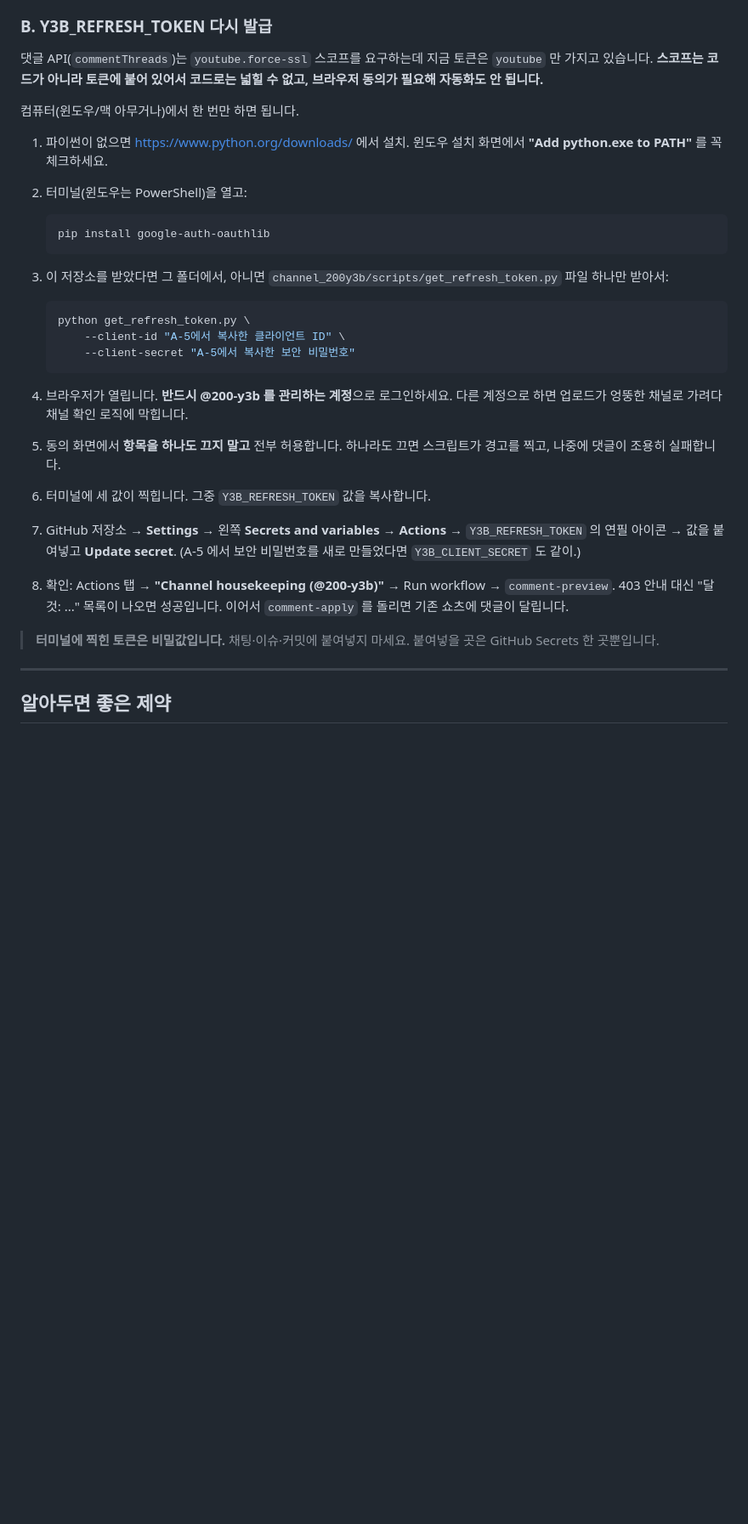
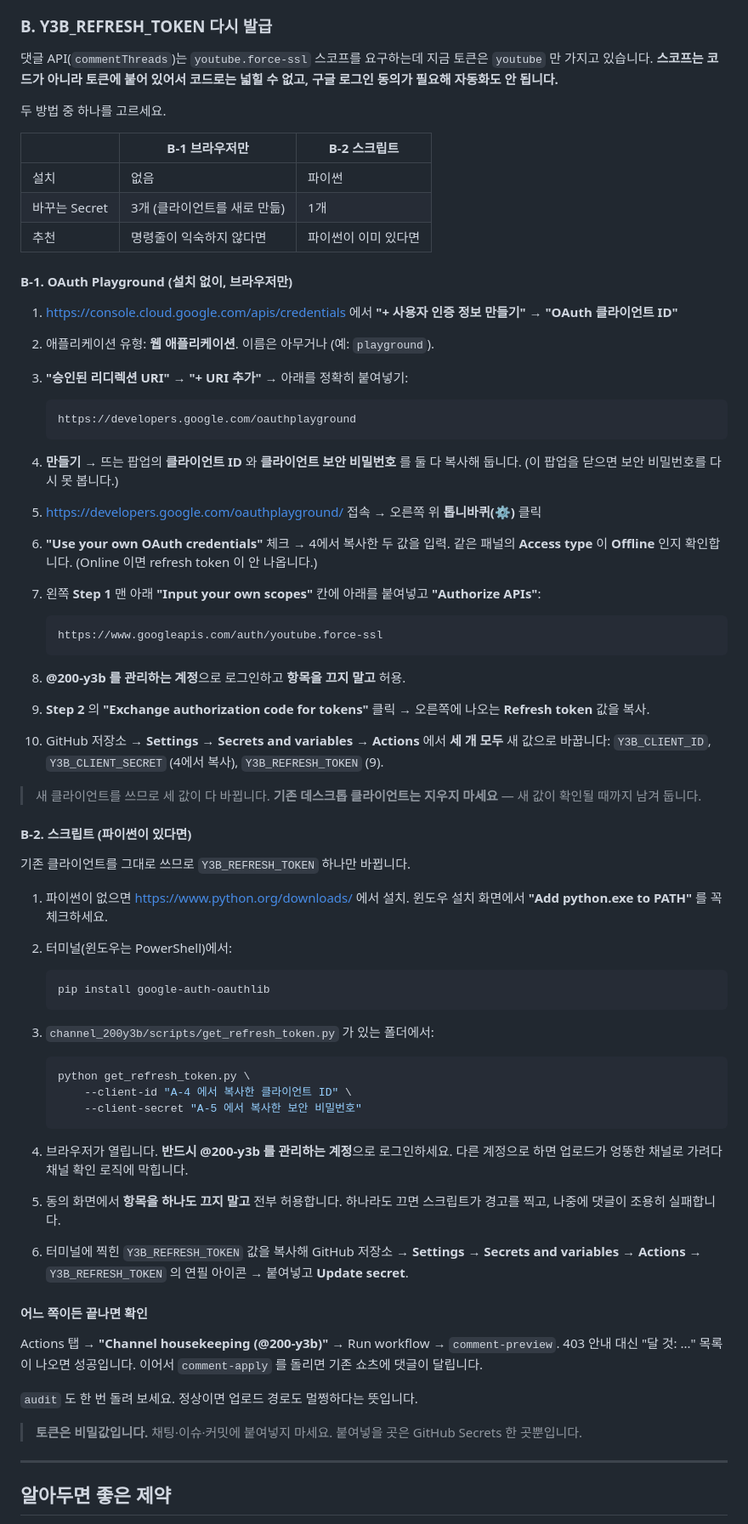
Before and after one commit to 1230-png/Soop1230, a Markdown page: channel_200y3b/SETUP.md, the part around the change. Shown at 85% size. Rendered like a GitHub page; blank space fills up the shorter version.

Commit message:
토큰 재발급에 설치 없는 경로를 추가
파이썬을 깔고 명령줄을 쓰는 것이 이 작업에서 제일 큰 장벽이다. OAuth
Playground 를 쓰면 브라우저 클릭만으로 끝난다.

대신 리디렉션 URI 를 붙일 수 있는 웹 애플리케이션 클라이언트를 새로 만들어야
해서 Secret 세 개가 다 바뀐다 — 데스크톱 클라이언트에는 리디렉션 URI 칸이
없다. 하나만 바뀌는 스크립트 방식과 나란히 두고 고르게 했다. 새 값이 확인될
때까지 기존 클라이언트를 지우지 말라는 것도 적었다.

Access type 이 Online 이면 refresh token 이 아예 안 나온다. 이걸 모르면
9단계까지 갔다가 빈손으로 돌아온다.

Co-Authored-By: Claude Opus 5 <noreply@anthropic.com>
Claude-Session: https://claude.ai/code/session_01PnGV7aTfM4rWzXCKHAwLpX

````diff
--- a/channel_200y3b/SETUP.md
+++ b/channel_200y3b/SETUP.md
@@ -193,40 +193,88 @@ API 가 없어서 자동화가 안 되는 작업입니다. 한 번만 하면 됩
 
 댓글 API(`commentThreads`)는 `youtube.force-ssl` 스코프를 요구하는데 지금
 토큰은 `youtube` 만 가지고 있습니다. **스코프는 코드가 아니라 토큰에 붙어
-있어서 코드로는 넓힐 수 없고, 브라우저 동의가 필요해 자동화도 안 됩니다.**
+있어서 코드로는 넓힐 수 없고, 구글 로그인 동의가 필요해 자동화도 안 됩니다.**
 
-컴퓨터(윈도우/맥 아무거나)에서 한 번만 하면 됩니다.
+두 방법 중 하나를 고르세요.
+
+| | B-1 브라우저만 | B-2 스크립트 |
+|---|---|---|
+| 설치 | 없음 | 파이썬 |
+| 바꾸는 Secret | 3개 (클라이언트를 새로 만듦) | 1개 |
+| 추천 | 명령줄이 익숙하지 않다면 | 파이썬이 이미 있다면 |
+
+#### B-1. OAuth Playground (설치 없이, 브라우저만)
+
+1. https://console.cloud.google.com/apis/credentials 에서
+   **"+ 사용자 인증 정보 만들기"** → **"OAuth 클라이언트 ID"**
+2. 애플리케이션 유형: **웹 애플리케이션**. 이름은 아무거나 (예: `playground`).
+3. **"승인된 리디렉션 URI"** → **"+ URI 추가"** → 아래를 정확히 붙여넣기:
+
+   ```
+   https://developers.google.com/oauthplayground
+   ```
+
+4. **만들기** → 뜨는 팝업의 **클라이언트 ID** 와 **클라이언트 보안 비밀번호**
+   를 둘 다 복사해 둡니다. (이 팝업을 닫으면 보안 비밀번호를 다시 못 봅니다.)
+5. https://developers.google.com/oauthplayground/ 접속 →
+   오른쪽 위 **톱니바퀴(⚙)** 클릭
+6. **"Use your own OAuth credentials"** 체크 → 4에서 복사한 두 값을 입력.
+   같은 패널의 **Access type** 이 **Offline** 인지 확인합니다.
+   (Online 이면 refresh token 이 안 나옵니다.)
+7. 왼쪽 **Step 1** 맨 아래 **"Input your own scopes"** 칸에 아래를 붙여넣고
+   **"Authorize APIs"**:
+
+   ```
+   https://www.googleapis.com/auth/youtube.force-ssl
+   ```
+
+8. **@200-y3b 를 관리하는 계정**으로 로그인하고 **항목을 끄지 말고** 허용.
+9. **Step 2** 의 **"Exchange authorization code for tokens"** 클릭 →
+   오른쪽에 나오는 **Refresh token** 값을 복사.
+10. GitHub 저장소 → **Settings** → **Secrets and variables** → **Actions** 에서
+    **세 개 모두** 새 값으로 바꿉니다:
+    `Y3B_CLIENT_ID`, `Y3B_CLIENT_SECRET` (4에서 복사), `Y3B_REFRESH_TOKEN` (9).
+
+> 새 클라이언트를 쓰므로 세 값이 다 바뀝니다. **기존 데스크톱 클라이언트는
+> 지우지 마세요** — 새 값이 확인될 때까지 남겨 둡니다.
+
+#### B-2. 스크립트 (파이썬이 있다면)
+
+기존 클라이언트를 그대로 쓰므로 `Y3B_REFRESH_TOKEN` 하나만 바뀝니다.
 
 1. 파이썬이 없으면 https://www.python.org/downloads/ 에서 설치.
    윈도우 설치 화면에서 **"Add python.exe to PATH"** 를 꼭 체크하세요.
-2. 터미널(윈도우는 PowerShell)을 열고:
+2. 터미널(윈도우는 PowerShell)에서:
 
    ```bash
    pip install google-auth-oauthlib
    ```
 
-3. 이 저장소를 받았다면 그 폴더에서, 아니면
-   `channel_200y3b/scripts/get_refresh_token.py` 파일 하나만 받아서:
+3. `channel_200y3b/scripts/get_refresh_token.py` 가 있는 폴더에서:
 
    ```bash
    python get_refresh_token.py \
-       --client-id "A-5에서 복사한 클라이언트 ID" \
-       --client-secret "A-5에서 복사한 보안 비밀번호"
+       --client-id "A-4 에서 복사한 클라이언트 ID" \
+       --client-secret "A-5 에서 복사한 보안 비밀번호"
    ```
 
 4. 브라우저가 열립니다. **반드시 @200-y3b 를 관리하는 계정**으로 로그인하세요.
    다른 계정으로 하면 업로드가 엉뚱한 채널로 가려다 채널 확인 로직에 막힙니다.
 5. 동의 화면에서 **항목을 하나도 끄지 말고** 전부 허용합니다.
    하나라도 끄면 스크립트가 경고를 찍고, 나중에 댓글이 조용히 실패합니다.
-6. 터미널에 세 값이 찍힙니다. 그중 `Y3B_REFRESH_TOKEN` 값을 복사합니다.
-7. GitHub 저장소 → **Settings** → 왼쪽 **Secrets and variables** → **Actions**
-   → `Y3B_REFRESH_TOKEN` 의 연필 아이콘 → 값을 붙여넣고 **Update secret**.
-   (A-5 에서 보안 비밀번호를 새로 만들었다면 `Y3B_CLIENT_SECRET` 도 같이.)
-8. 확인: Actions 탭 → **"Channel housekeeping (@200-y3b)"** → Run workflow →
-   `comment-preview`. 403 안내 대신 "달 것: ..." 목록이 나오면 성공입니다.
-   이어서 `comment-apply` 를 돌리면 기존 쇼츠에 댓글이 달립니다.
+6. 터미널에 찍힌 `Y3B_REFRESH_TOKEN` 값을 복사해 GitHub 저장소 →
+   **Settings** → **Secrets and variables** → **Actions** →
+   `Y3B_REFRESH_TOKEN` 의 연필 아이콘 → 붙여넣고 **Update secret**.
 
-> **터미널에 찍힌 토큰은 비밀값입니다.** 채팅·이슈·커밋에 붙여넣지 마세요.
+#### 어느 쪽이든 끝나면 확인
+
+Actions 탭 → **"Channel housekeeping (@200-y3b)"** → Run workflow →
+`comment-preview`. 403 안내 대신 "달 것: ..." 목록이 나오면 성공입니다.
+이어서 `comment-apply` 를 돌리면 기존 쇼츠에 댓글이 달립니다.
+
+`audit` 도 한 번 돌려 보세요. 정상이면 업로드 경로도 멀쩡하다는 뜻입니다.
+
+> **토큰은 비밀값입니다.** 채팅·이슈·커밋에 붙여넣지 마세요.
 > 붙여넣을 곳은 GitHub Secrets 한 곳뿐입니다.
 
 ---
````
